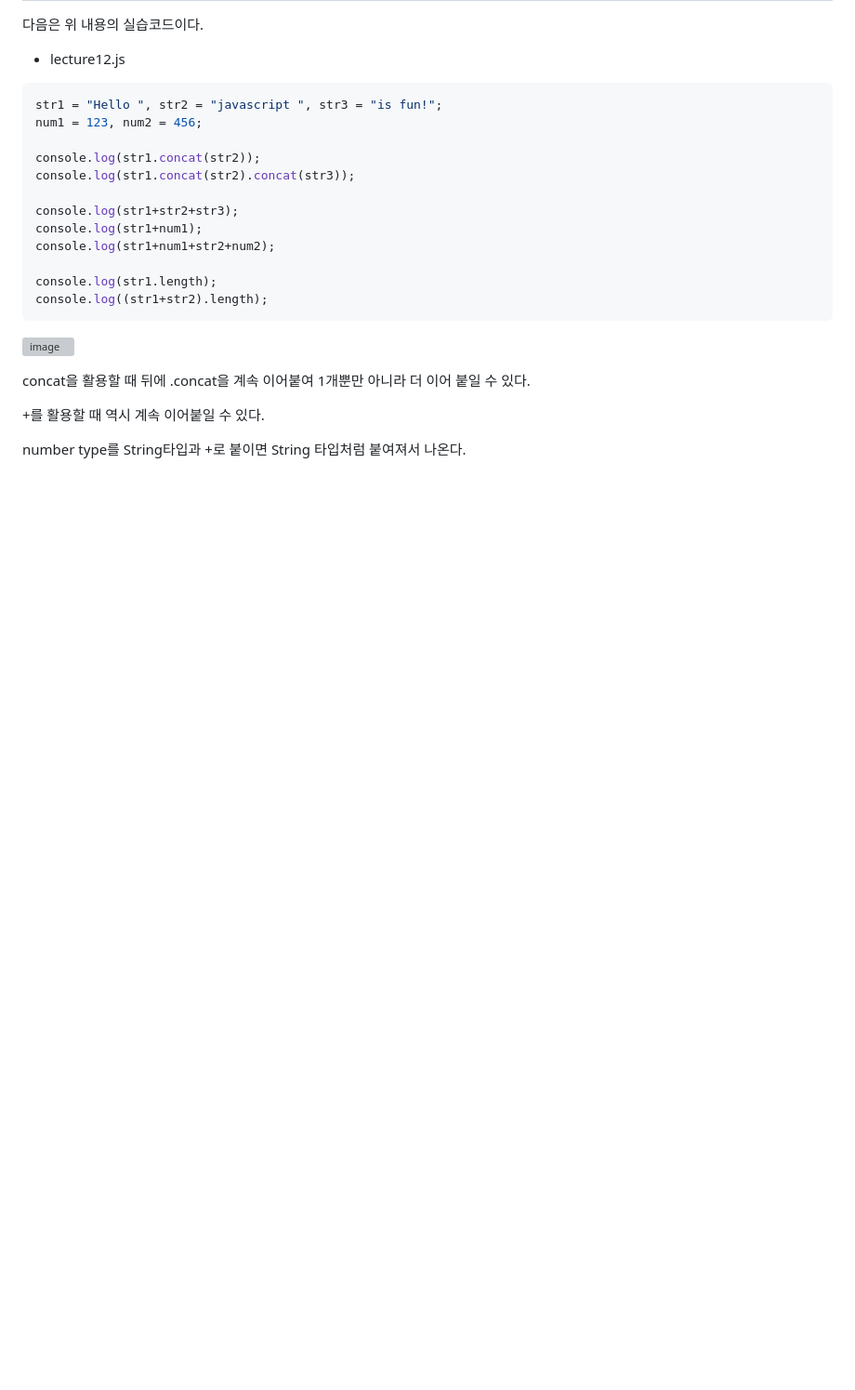
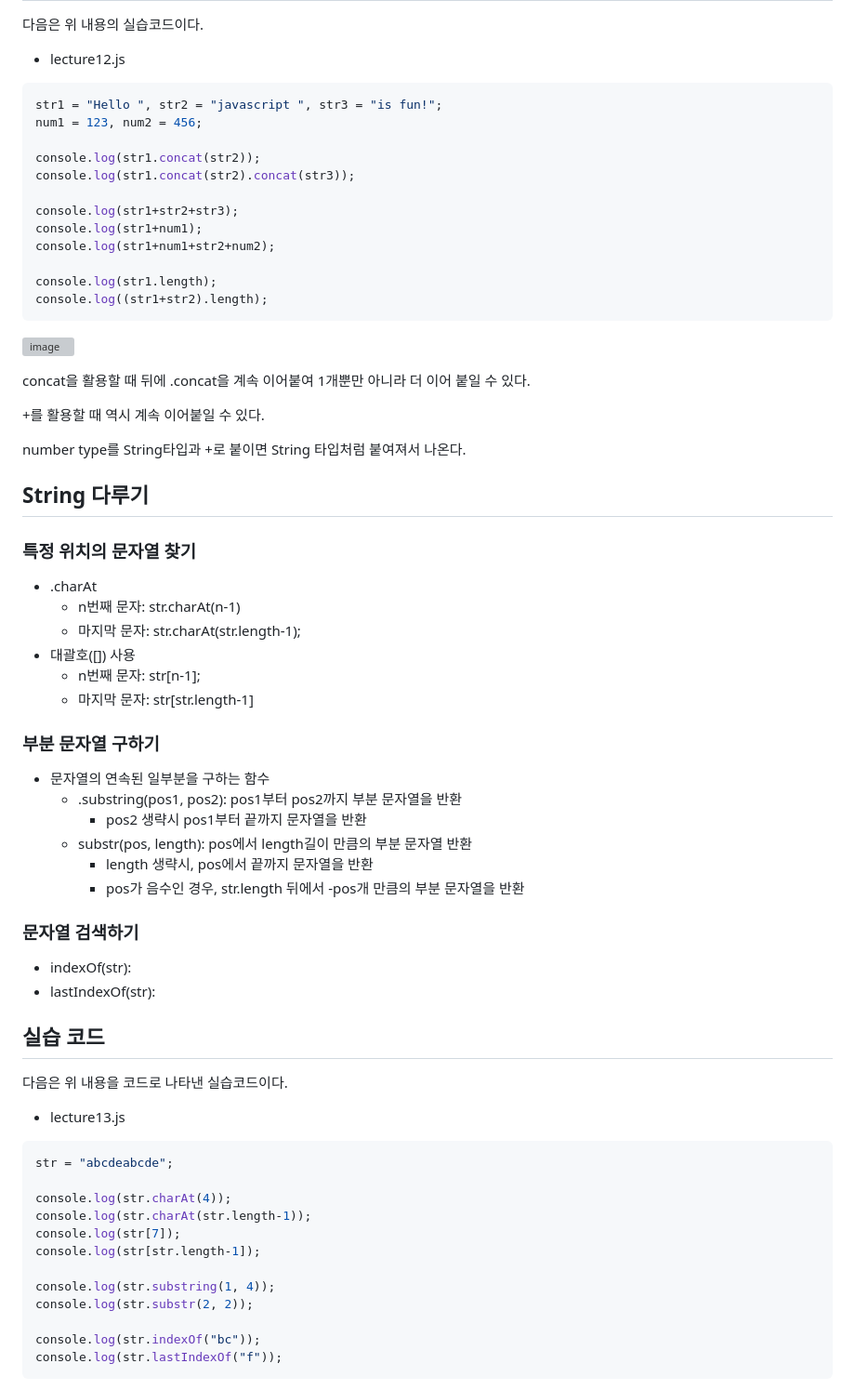
Before and after one commit to Jaeboong/Study, a Markdown page: UDR_챌린지/UDR_챌린지_3일차/Today III Learned ( TIL ).md, the part around the change printed below. Shown: that part at 93% size. Drawn GitHub-style; blank space fills up the shorter version; grey boxes are pictures that could not be loaded.

````diff
--- a/UDR_챌린지/UDR_챌린지_3일차/Today III Learned ( TIL ).md
+++ b/UDR_챌린지/UDR_챌린지_3일차/Today III Learned ( TIL ).md
@@ -239,3 +239,50 @@ concat을 활용할 때 뒤에 .concat을 계속 이어붙여 1개뿐만 아니
 +를 활용할 때 역시 계속 이어붙일 수 있다.
 
 number type를 String타입과 +로 붙이면 String 타입처럼 붙여져서 나온다.
+
+## String 다루기
+
+### 특정 위치의 문자열 찾기
+
+- .charAt
+  * n번째 문자: str.charAt(n-1)
+  * 마지막 문자: str.charAt(str.length-1);
+- 대괄호([]) 사용
+  * n번째 문자: str[n-1];
+  * 마지막 문자: str[str.length-1]
+
+### 부분 문자열 구하기
+
+- 문자열의 연속된 일부분을 구하는 함수
+  * .substring(pos1, pos2): pos1부터 pos2까지 부분 문자열을 반환
+     * pos2 생략시 pos1부터 끝까지 문자열을 반환
+  * substr(pos, length): pos에서 length길이 만큼의 부분 문자열 반환
+     * length 생략시, pos에서 끝까지 문자열을 반환
+     * pos가 음수인 경우, str.length 뒤에서 -pos개 만큼의 부분 문자열을 반환
+
+### 문자열 검색하기
+
+- indexOf(str):
+- lastIndexOf(str):
+
+## 실습 코드
+
+다음은 위 내용을 코드로 나타낸 실습코드이다.
+
+- lecture13.js
+
+```javascript
+str = "abcdeabcde";
+
+console.log(str.charAt(4));
+console.log(str.charAt(str.length-1));
+console.log(str[7]);
+console.log(str[str.length-1]);
+
+console.log(str.substring(1, 4));
+console.log(str.substr(2, 2));
+
+console.log(str.indexOf("bc"));
+console.log(str.lastIndexOf("f"));
+```
+
````
Also changed, not shown: other parts of UDR_챌린지/UDR_챌린지_3일차/Today III Learned ( TIL ).md (+3 -0 lines).
